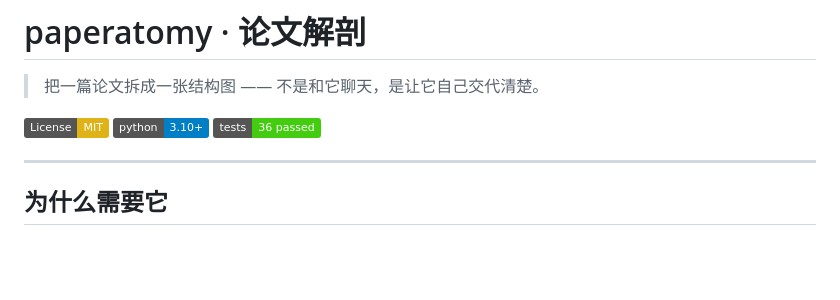
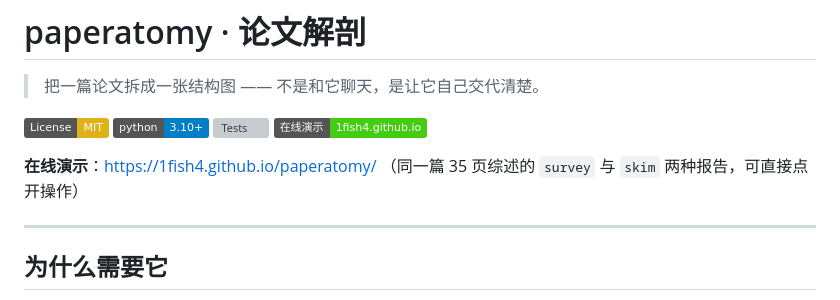
Before and after one commit to 1fish4/paperatomy, a Markdown page: README.md, the part around the change. Drawn GitHub-style; badges without logos; blank space fills up the shorter version; grey boxes are pictures that could not be loaded.

Commit message:
docs: README 增加在线演示入口与 CI 徽章

```diff
--- a/README.md
+++ b/README.md
@@ -4,7 +4,11 @@
 
 [![License: MIT](https://img.shields.io/badge/License-MIT-yellow.svg)](LICENSE)
 [![Python](https://img.shields.io/badge/python-3.10%2B-blue.svg)](https://www.python.org/)
-[![Tests](https://img.shields.io/badge/tests-36%20passed-brightgreen.svg)](tests/)
+[![Tests](https://github.com/1fish4/paperatomy/actions/workflows/tests.yml/badge.svg)](https://github.com/1fish4/paperatomy/actions)
+[![在线演示](https://img.shields.io/badge/%E5%9C%A8%E7%BA%BF%E6%BC%94%E7%A4%BA-1fish4.github.io-brightgreen.svg)](https://1fish4.github.io/paperatomy/)
+
+**在线演示**：<https://1fish4.github.io/paperatomy/>
+（同一篇 35 页综述的 `survey` 与 `skim` 两种报告，可直接点开操作）
 
 ---
 
```
